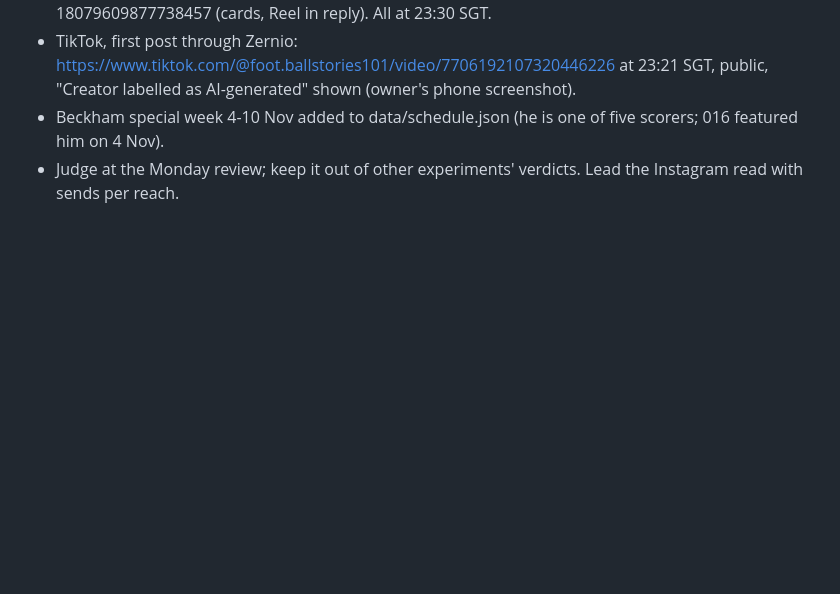
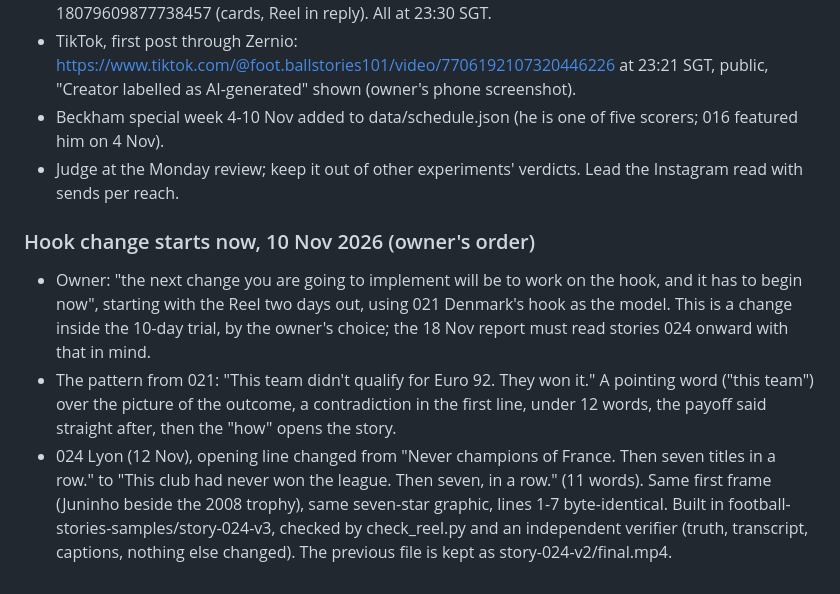
Before and after one commit to immigrationlabsg/football-stories-101, a Markdown page: docs/growth-log.md, the part around the change. GitHub-like rendering; blank space fills up the shorter version.

Commit message:
docs(growth): hook change starts with Reel 024 (owner, 10 Nov)
Co-Authored-By: Claude Opus 5.5 <noreply@anthropic.com>

```diff
--- a/docs/growth-log.md
+++ b/docs/growth-log.md
@@ -532,3 +532,8 @@ Source: Colin and Samir's interview with Adam Mosseri, 26 Oct 2026 (https://www.
 - TikTok, first post through Zernio: https://www.tiktok.com/@foot.ballstories101/video/7706192107320446226 at 23:21 SGT, public, "Creator labelled as AI-generated" shown (owner's phone screenshot).
 - Beckham special week 4-10 Nov added to data/schedule.json (he is one of five scorers; 016 featured him on 4 Nov).
 - Judge at the Monday review; keep it out of other experiments' verdicts. Lead the Instagram read with sends per reach.
+
+### Hook change starts now, 10 Nov 2026 (owner's order)
+- Owner: "the next change you are going to implement will be to work on the hook, and it has to begin now", starting with the Reel two days out, using 021 Denmark's hook as the model. This is a change inside the 10-day trial, by the owner's choice; the 18 Nov report must read stories 024 onward with that in mind.
+- The pattern from 021: "This team didn't qualify for Euro 92. They won it." A pointing word ("this team") over the picture of the outcome, a contradiction in the first line, under 12 words, the payoff said straight after, then the "how" opens the story.
+- 024 Lyon (12 Nov), opening line changed from "Never champions of France. Then seven titles in a row." to "This club had never won the league. Then seven, in a row." (11 words). Same first frame (Juninho beside the 2008 trophy), same seven-star graphic, lines 1-7 byte-identical. Built in football-stories-samples/story-024-v3, checked by check_reel.py and an independent verifier (truth, transcript, captions, nothing else changed). The previous file is kept as story-024-v2/final.mp4.
```
